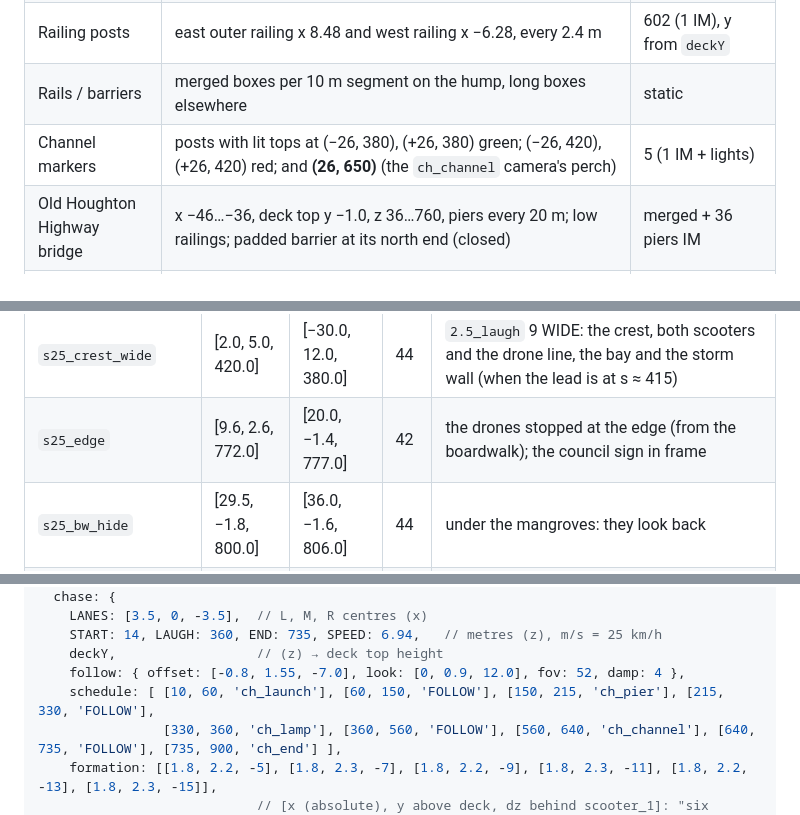
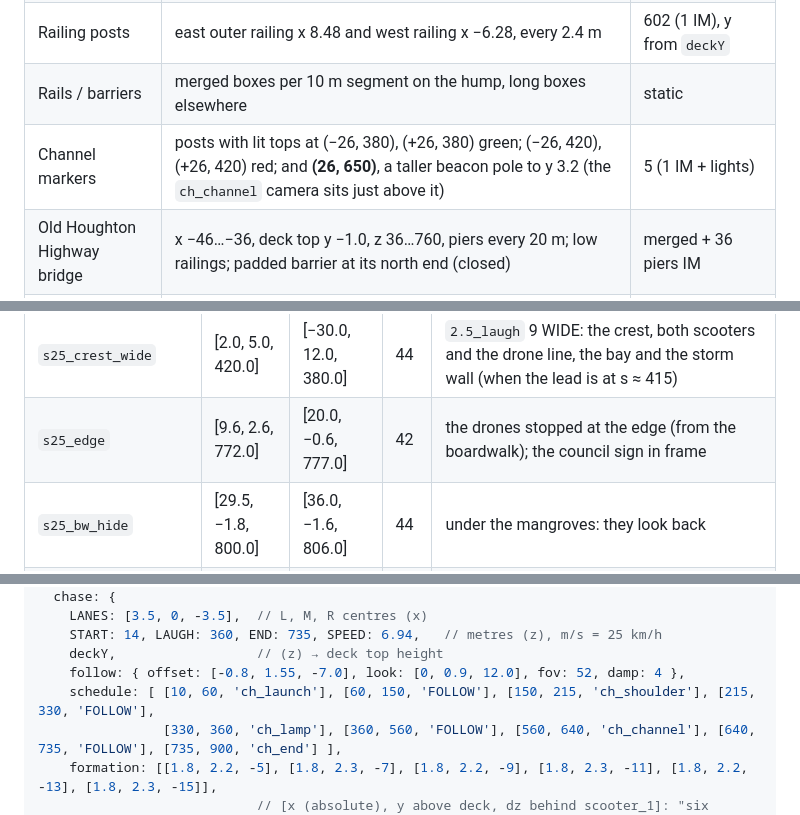
Before and after one commit to Humaway/two, a Markdown page: docs/sets/bridge.md, 3 parts joined by grey strips. Rendered like a GitHub page.

```diff
--- a/docs/sets/bridge.md
+++ b/docs/sets/bridge.md
@@ -174,7 +174,7 @@ and houses beyond x −12.
 | Lamps | east barrier x 6.25 at z = 58 + 36k (k 0…19); west barrier x −6.30 at z = 76 + 36k (k 0…18); 9 m pole, 2.2 m arm over the road, LED head | 39 (pole IM + head IM) |
 | Railing posts | east outer railing x 8.48 and west railing x −6.28, every 2.4 m | 602 (1 IM), y from `deckY` |
 | Rails / barriers | merged boxes per 10 m segment on the hump, long boxes elsewhere | static |
-| Channel markers | posts with lit tops at (−26, 380), (+26, 380) green; (−26, 420), (+26, 420) red; and **(26, 650)** (the `ch_channel` camera's perch) | 5 (1 IM + lights) |
+| Channel markers | posts with lit tops at (−26, 380), (+26, 380) green; (−26, 420), (+26, 420) red; and **(26, 650)**, a taller beacon pole to y 3.2 (the `ch_channel` camera sits just above it) | 5 (1 IM + lights) |
 | Old Houghton Highway bridge | x −46…−36, deck top y −1.0, z 36…760, piers every 20 m; low railings; padded barrier at its north end (closed) | merged + 36 piers IM |
 | Moored boats | (60, −5, 300), (90, −5, 520), (−80, −5, 610) | 3 (1 IM) |
 | Water | plane x −700…700, z −600…1400, y −5.0 | 1 quad, ripple scroll |
@@ -418,7 +418,7 @@ Courtesy Drones that move (patrols, the scan drone, the six chasers) are **not**
 | `s25_towers_red` | [11.6, 7.2, 3.0] | [8.6, 1.3, 9.8] | 48 | `2.5_alarm`: tower_E goes red against the storm, drones lifting off over the scooters |
 | `s25_launch` | [3.5, 0.8, 20.0] | [9.6, 1.4, 6.0] | 46 | "Go." — the scooters dropping onto lane L |
 | `s25_crest_wide` | [2.0, 5.0, 420.0] | [−30.0, 12.0, 380.0] | 44 | `2.5_laugh` 9 WIDE: the crest, both scooters and the drone line, the bay and the storm wall (when the lead is at s ≈ 415) |
-| `s25_edge` | [9.6, 2.6, 772.0] | [20.0, −1.4, 777.0] | 42 | the drones stopped at the edge (from the boardwalk); the council sign in frame |
+| `s25_edge` | [9.6, 2.6, 772.0] | [20.0, −0.6, 777.0] | 42 | the drones stopped at the edge (from the boardwalk); the council sign in frame |
 | `s25_bw_hide` | [29.5, −1.8, 800.0] | [36.0, −1.6, 806.0] | 44 | under the mangroves: they look back |
 | `drone_footage` | [30.0, −2.6, 800.0] | [14.0, 24.0, 774.0] | 46 | the drone's-eye view for `2.5_manager` (see §9) |
 | `credits_checkpoint` | [4.0, 1.5, 0.0] | [−2.0, 3.0, −20.0] | 44 | credits: gates up, cars gliding through, the booth lit |
@@ -663,7 +669,7 @@ SETS.bridge = {
     START: 14, LAUGH: 360, END: 735, SPEED: 6.94,   // metres (z), m/s = 25 km/h
     deckY,                  // (z) → deck top height
     follow: { offset: [-0.8, 1.55, -7.0], look: [0, 0.9, 12.0], fov: 52, damp: 4 },
-    schedule: [ [10, 60, 'ch_launch'], [60, 150, 'FOLLOW'], [150, 215, 'ch_pier'], [215, 330, 'FOLLOW'],
+    schedule: [ [10, 60, 'ch_launch'], [60, 150, 'FOLLOW'], [150, 215, 'ch_shoulder'], [215, 330, 'FOLLOW'],
                 [330, 360, 'ch_lamp'], [360, 560, 'FOLLOW'], [560, 640, 'ch_channel'], [640, 735, 'FOLLOW'], [735, 900, 'ch_end'] ],
     formation: [[1.8, 2.2, -5], [1.8, 2.3, -7], [1.8, 2.2, -9], [1.8, 2.3, -11], [1.8, 2.2, -13], [1.8, 2.3, -15]],
                             // [x (absolute), y above deck, dz behind scooter_1]: "six drones in a neat line behind them"
```
Also changed, not shown: other parts of docs/sets/bridge.md (+12 -6 lines), docs/sets/hq_atrium.md (+5 -5 lines), docs/sets/train.md (added, +507 -0 lines).
